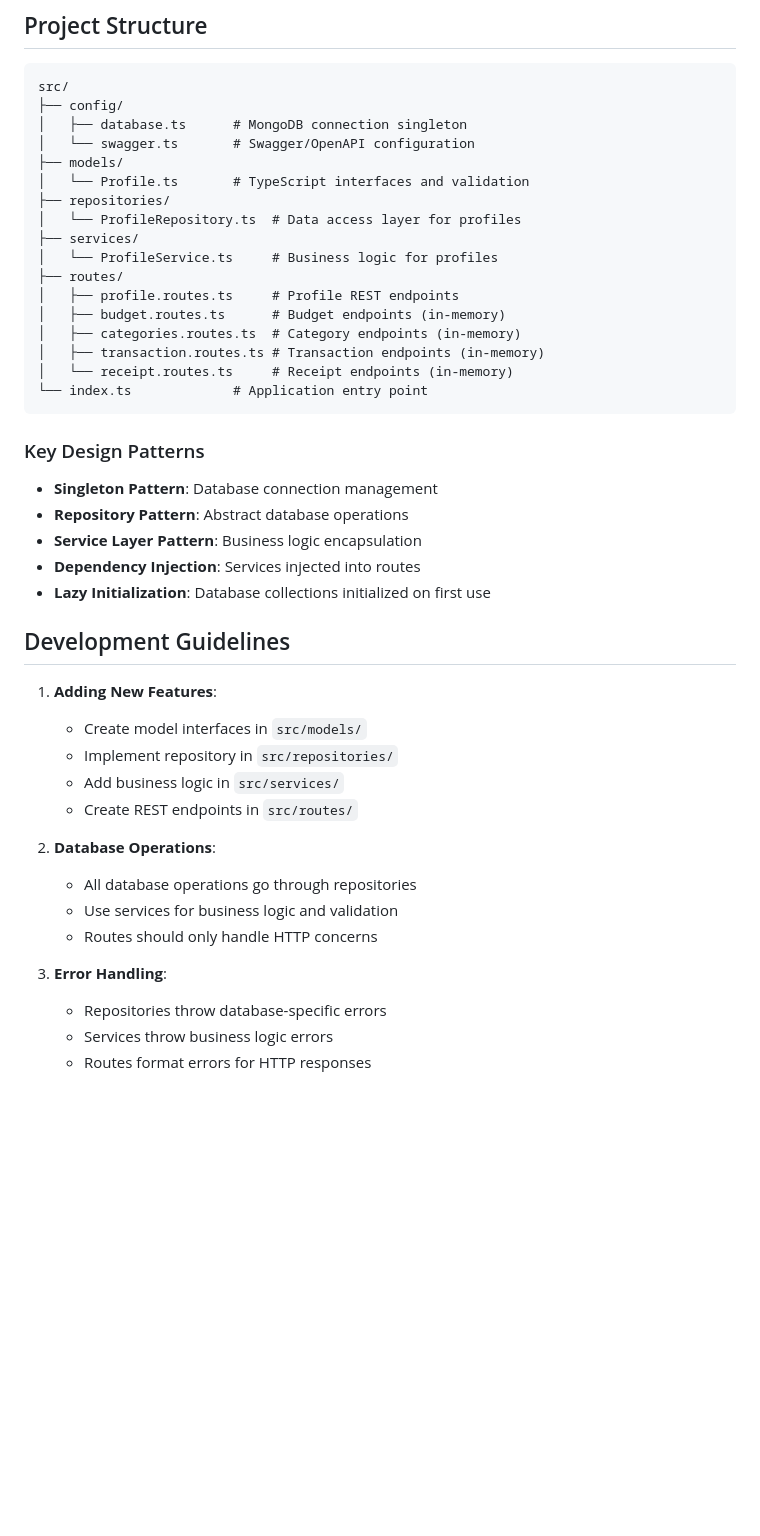
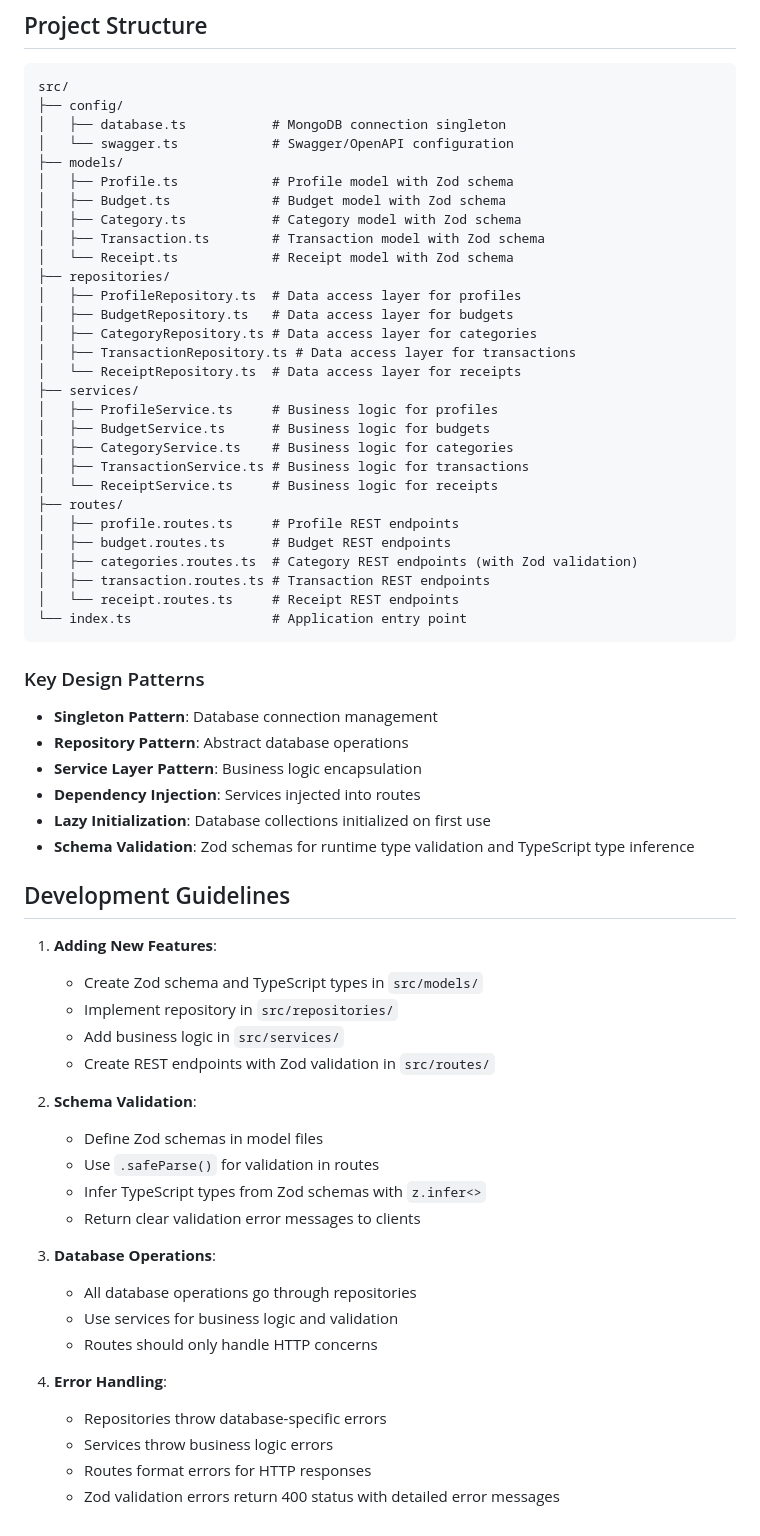
Before and after one commit to shallowsmith/Parrit, a Markdown page: README.md, the part around one of its changes. Drawn GitHub-style; blank space fills up the shorter version.

````diff
--- a/README.md
+++ b/README.md
@@ -279,21 +339,33 @@ Receipt fields:
 ```
 src/
 ├── config/
-│   ├── database.ts      # MongoDB connection singleton
-│   └── swagger.ts       # Swagger/OpenAPI configuration
+│   ├── database.ts           # MongoDB connection singleton
+│   └── swagger.ts            # Swagger/OpenAPI configuration
 ├── models/
-│   └── Profile.ts       # TypeScript interfaces and validation
+│   ├── Profile.ts            # Profile model with Zod schema
+│   ├── Budget.ts             # Budget model with Zod schema
+│   ├── Category.ts           # Category model with Zod schema
+│   ├── Transaction.ts        # Transaction model with Zod schema
+│   └── Receipt.ts            # Receipt model with Zod schema
 ├── repositories/
-│   └── ProfileRepository.ts  # Data access layer for profiles
+│   ├── ProfileRepository.ts  # Data access layer for profiles
+│   ├── BudgetRepository.ts   # Data access layer for budgets
+│   ├── CategoryRepository.ts # Data access layer for categories
+│   ├── TransactionRepository.ts # Data access layer for transactions
+│   └── ReceiptRepository.ts  # Data access layer for receipts
 ├── services/
-│   └── ProfileService.ts     # Business logic for profiles
+│   ├── ProfileService.ts     # Business logic for profiles
+│   ├── BudgetService.ts      # Business logic for budgets
+│   ├── CategoryService.ts    # Business logic for categories
+│   ├── TransactionService.ts # Business logic for transactions
+│   └── ReceiptService.ts     # Business logic for receipts
 ├── routes/
 │   ├── profile.routes.ts     # Profile REST endpoints
-│   ├── budget.routes.ts      # Budget endpoints (in-memory)
-│   ├── categories.routes.ts  # Category endpoints (in-memory)
-│   ├── transaction.routes.ts # Transaction endpoints (in-memory)
-│   └── receipt.routes.ts     # Receipt endpoints (in-memory)
-└── index.ts             # Application entry point
+│   ├── budget.routes.ts      # Budget REST endpoints
+│   ├── categories.routes.ts  # Category REST endpoints (with Zod validation)
+│   ├── transaction.routes.ts # Transaction REST endpoints
+│   └── receipt.routes.ts     # Receipt REST endpoints
+└── index.ts                  # Application entry point
 ```
 
 ### Key Design Patterns
@@ -303,21 +375,29 @@ src/
 - **Service Layer Pattern**: Business logic encapsulation
 - **Dependency Injection**: Services injected into routes
 - **Lazy Initialization**: Database collections initialized on first use
+- **Schema Validation**: Zod schemas for runtime type validation and TypeScript type inference
 
 ## Development Guidelines
 
 1. **Adding New Features**:
-   - Create model interfaces in `src/models/`
+   - Create Zod schema and TypeScript types in `src/models/`
    - Implement repository in `src/repositories/`
    - Add business logic in `src/services/`
-   - Create REST endpoints in `src/routes/`
+   - Create REST endpoints with Zod validation in `src/routes/`
 
-2. **Database Operations**:
+2. **Schema Validation**:
+   - Define Zod schemas in model files
+   - Use `.safeParse()` for validation in routes
+   - Infer TypeScript types from Zod schemas with `z.infer<>`
+   - Return clear validation error messages to clients
+
+3. **Database Operations**:
    - All database operations go through repositories
    - Use services for business logic and validation
    - Routes should only handle HTTP concerns
 
-3. **Error Handling**:
+4. **Error Handling**:
    - Repositories throw database-specific errors
    - Services throw business logic errors
    - Routes format errors for HTTP responses
+   - Zod validation errors return 400 status with detailed error messages
````
Also changed, not shown: other parts of README.md (+67 -7 lines).
